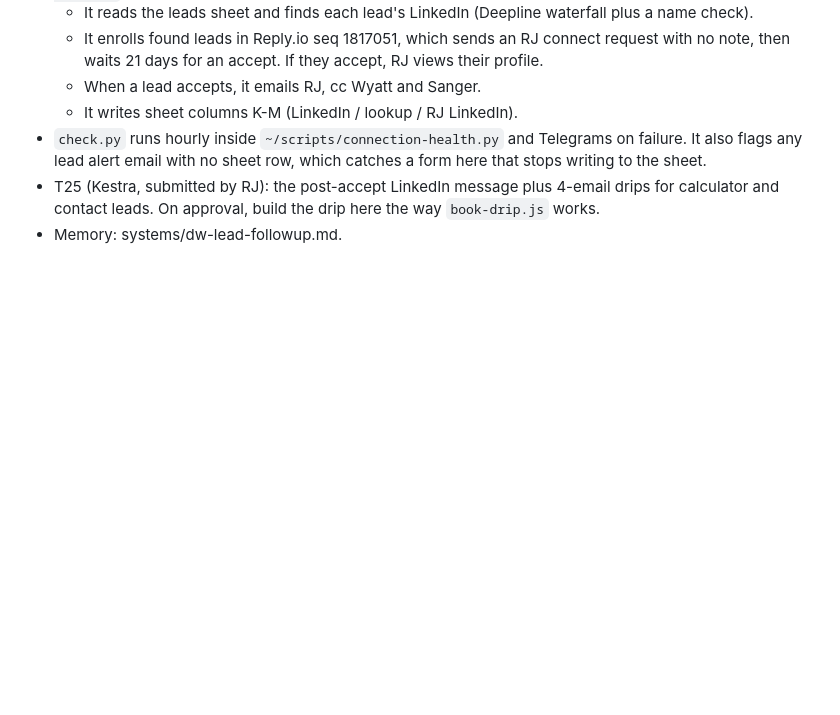
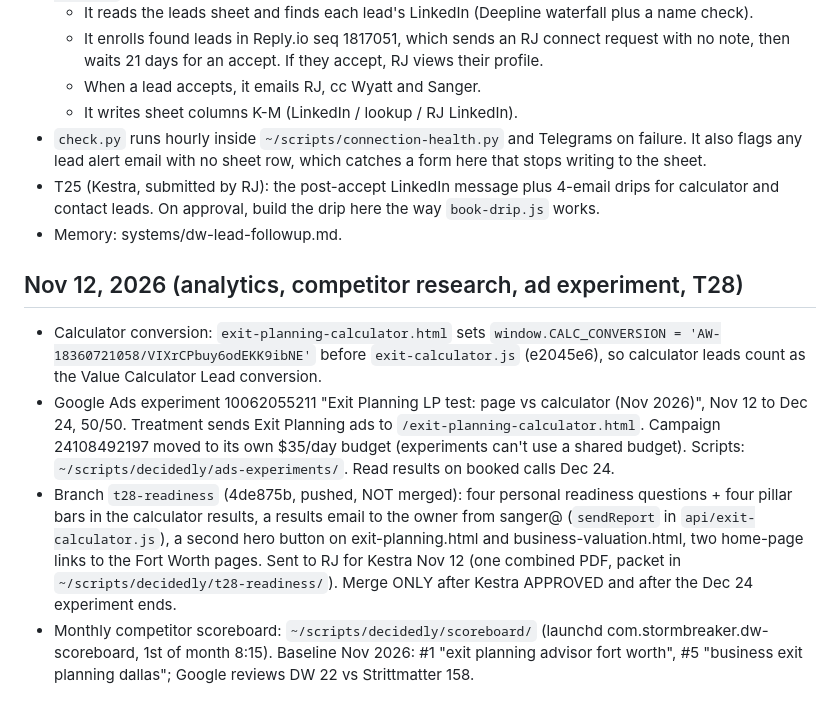
Before and after one commit to mattcretzman/decidedly-wealth-site, a Markdown page: CLAUDE.md, the part around the change. Rendered like a GitHub page; blank space fills up the shorter version.

Commit message:
CLAUDE.md: Nov 12 session context (ad experiment, T28 branch, scoreboard)
Co-Authored-By: Claude Opus 5.5 <noreply@anthropic.com>

```diff
--- a/CLAUDE.md
+++ b/CLAUDE.md
@@ -371,3 +371,9 @@ OAuth app is IN PRODUCTION (verified Sep 30). Re-auth if ever needed: `python3 ~
 - `check.py` runs hourly inside `~/scripts/connection-health.py` and Telegrams on failure. It also flags any lead alert email with no sheet row, which catches a form here that stops writing to the sheet.
 - T25 (Kestra, submitted by RJ): the post-accept LinkedIn message plus 4-email drips for calculator and contact leads. On approval, build the drip here the way `book-drip.js` works.
 - Memory: systems/dw-lead-followup.md.
+
+## Nov 12, 2026 (analytics, competitor research, ad experiment, T28)
+- Calculator conversion: `exit-planning-calculator.html` sets `window.CALC_CONVERSION = 'AW-18360721058/VIXrCPbuy6odEKK9ibNE'` before `exit-calculator.js` (e2045e6), so calculator leads count as the Value Calculator Lead conversion.
+- Google Ads experiment 10062055211 "Exit Planning LP test: page vs calculator (Nov 2026)", Nov 12 to Dec 24, 50/50. Treatment sends Exit Planning ads to `/exit-planning-calculator.html`. Campaign 24108492197 moved to its own $35/day budget (experiments can't use a shared budget). Scripts: `~/scripts/decidedly/ads-experiments/`. Read results on booked calls Dec 24.
+- Branch `t28-readiness` (4de875b, pushed, NOT merged): four personal readiness questions + four pillar bars in the calculator results, a results email to the owner from sanger@ (`sendReport` in `api/exit-calculator.js`), a second hero button on exit-planning.html and business-valuation.html, two home-page links to the Fort Worth pages. Sent to RJ for Kestra Nov 12 (one combined PDF, packet in `~/scripts/decidedly/t28-readiness/`). Merge ONLY after Kestra APPROVED and after the Dec 24 experiment ends.
+- Monthly competitor scoreboard: `~/scripts/decidedly/scoreboard/` (launchd com.stormbreaker.dw-scoreboard, 1st of month 8:15). Baseline Nov 2026: #1 "exit planning advisor fort worth", #5 "business exit planning dallas"; Google reviews DW 22 vs Strittmatter 158.
```
